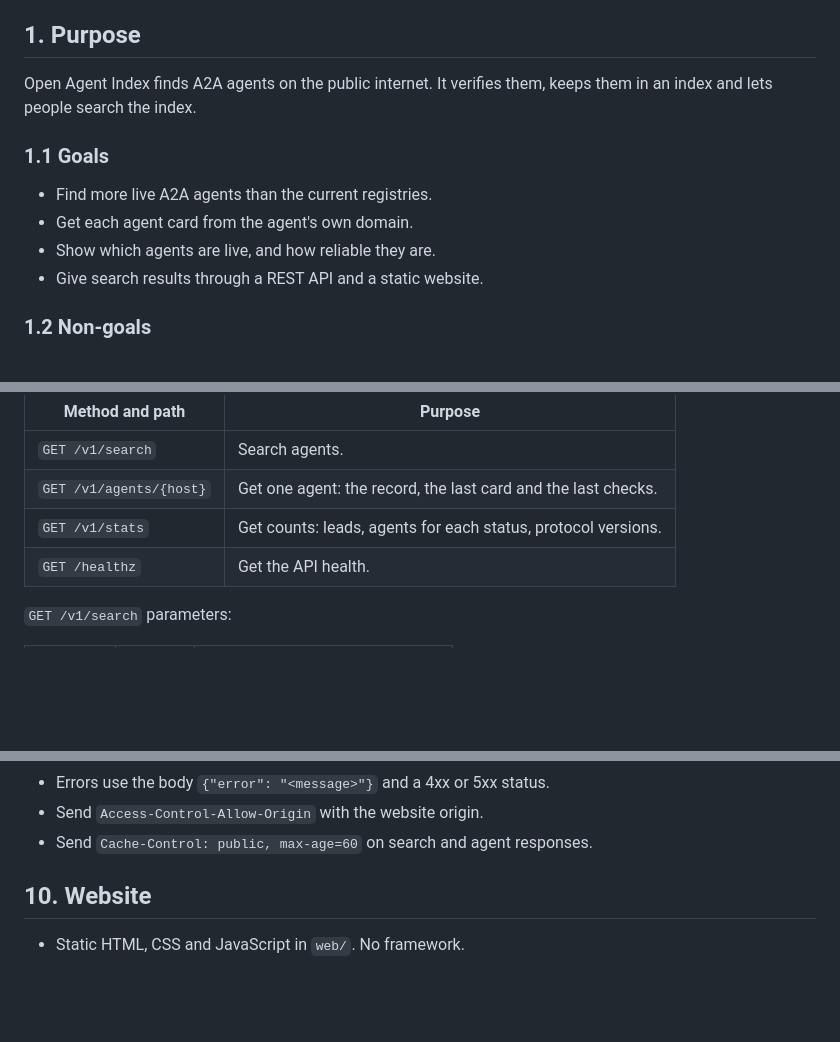
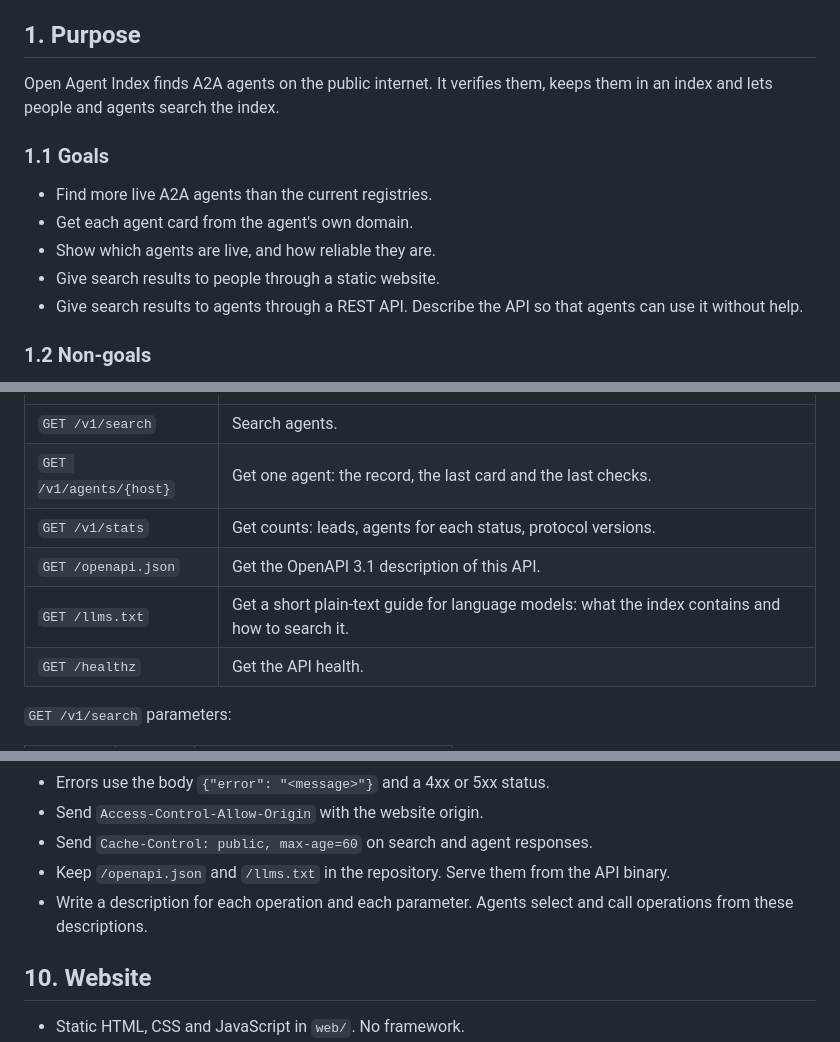
Before and after one commit to sbOogway/openagentindex, a Markdown page: spec.md, 3 parts joined by grey strips. Drawn GitHub-style; blank space fills up the shorter version.

```diff
--- a/spec.md
+++ b/spec.md
@@ -4,14 +4,15 @@ Status: draft. This document defines the MVP. Change it before you change the de
 
 ## 1. Purpose
 
-Open Agent Index finds A2A agents on the public internet. It verifies them, keeps them in an index and lets people search the index.
+Open Agent Index finds A2A agents on the public internet. It verifies them, keeps them in an index and lets people and agents search the index.
 
 ### 1.1 Goals
 
 - Find more live A2A agents than the current registries.
 - Get each agent card from the agent's own domain.
 - Show which agents are live, and how reliable they are.
-- Give search results through a REST API and a static website.
+- Give search results to people through a static website.
+- Give search results to agents through a REST API. Describe the API so that agents can use it without help.
 
 ### 1.2 Non-goals
 
@@ -379,6 +385,8 @@ All responses are JSON. The base path is `/v1`.
 | `GET /v1/search` | Search agents. |
 | `GET /v1/agents/{host}` | Get one agent: the record, the last card and the last checks. |
 | `GET /v1/stats` | Get counts: leads, agents for each status, protocol versions. |
+| `GET /openapi.json` | Get the OpenAPI 3.1 description of this API. |
+| `GET /llms.txt` | Get a short plain-text guide for language models: what the index contains and how to search it. |
 | `GET /healthz` | Get the API health. |
 
 `GET /v1/search` parameters:
@@ -415,6 +423,8 @@ Search result item:
 - Errors use the body `{"error": "<message>"}` and a 4xx or 5xx status.
 - Send `Access-Control-Allow-Origin` with the website origin.
 - Send `Cache-Control: public, max-age=60` on search and agent responses.
+- Keep `/openapi.json` and `/llms.txt` in the repository. Serve them from the API binary.
+- Write a description for each operation and each parameter. Agents select and call operations from these descriptions.
 
 ## 10. Website
 
```
Also changed, not shown: other parts of spec.md (+9 -3 lines).
